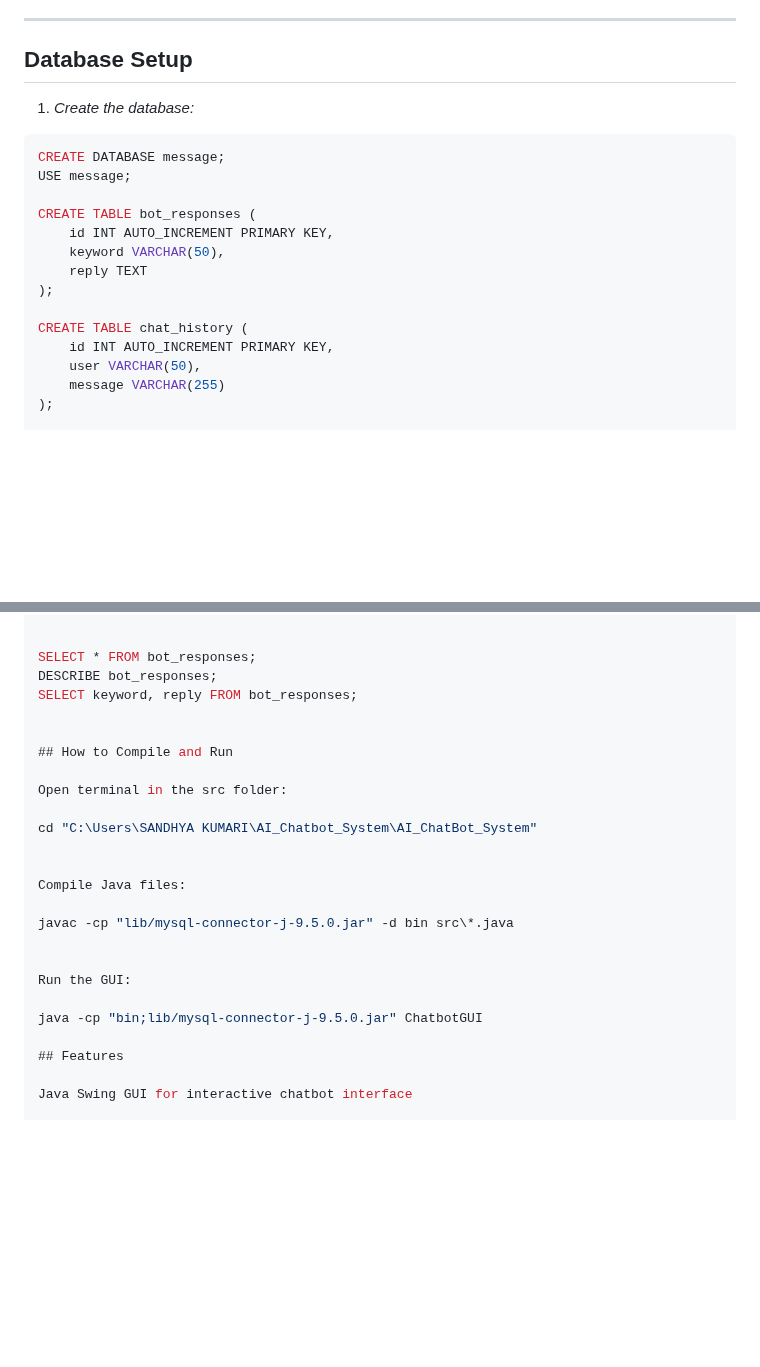
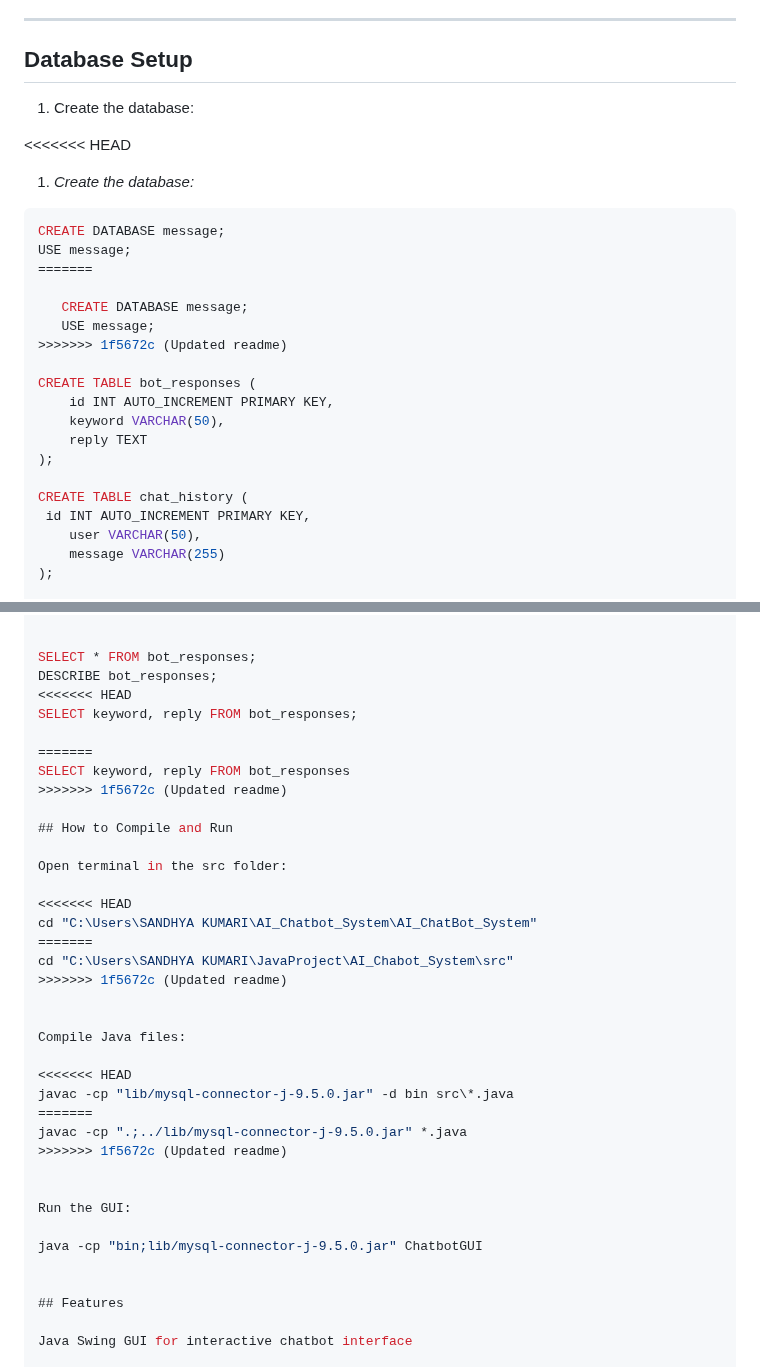
Before and after one commit to Sandhya46-ux/AI_ChatBot_System, a Markdown page: README.md, 2 parts joined by grey strips. Rendered like a GitHub page; blank space fills up the shorter version.

````diff
--- a/README.md
+++ b/README.md
@@ -31,12 +31,19 @@ JavaProject/
 ---
 
 ## Database Setup
+1. Create the database:
 
+<<<<<<< HEAD
 1. *Create the database:*
 
 ```sql
 CREATE DATABASE message;
 USE message;
+=======
+
+   CREATE DATABASE message;
+   USE message;
+>>>>>>> 1f5672c (Updated readme)
 
 CREATE TABLE bot_responses (
     id INT AUTO_INCREMENT PRIMARY KEY,
@@ -45,7 +52,7 @@ CREATE TABLE bot_responses (
 );
 
 CREATE TABLE chat_history (
-    id INT AUTO_INCREMENT PRIMARY KEY,
+ id INT AUTO_INCREMENT PRIMARY KEY,
     user VARCHAR(50),
     message VARCHAR(255)
 );
@@ -69,24 +76,37 @@ INSERT INTO bot_responses (keyword, reply) VALUES
 
 SELECT * FROM bot_responses;
 DESCRIBE bot_responses;
+<<<<<<< HEAD
 SELECT keyword, reply FROM bot_responses;
 
+=======
+SELECT keyword, reply FROM bot_responses
+>>>>>>> 1f5672c (Updated readme)
 
 ## How to Compile and Run
 
 Open terminal in the src folder:
 
+<<<<<<< HEAD
 cd "C:\Users\SANDHYA KUMARI\AI_Chatbot_System\AI_ChatBot_System"
+=======
+cd "C:\Users\SANDHYA KUMARI\JavaProject\AI_Chabot_System\src"
+>>>>>>> 1f5672c (Updated readme)
 
 
 Compile Java files:
 
+<<<<<<< HEAD
 javac -cp "lib/mysql-connector-j-9.5.0.jar" -d bin src\*.java
+=======
+javac -cp ".;../lib/mysql-connector-j-9.5.0.jar" *.java
+>>>>>>> 1f5672c (Updated readme)
 
 
 Run the GUI:
 
 java -cp "bin;lib/mysql-connector-j-9.5.0.jar" ChatbotGUI
+
 
 ## Features
 
````
